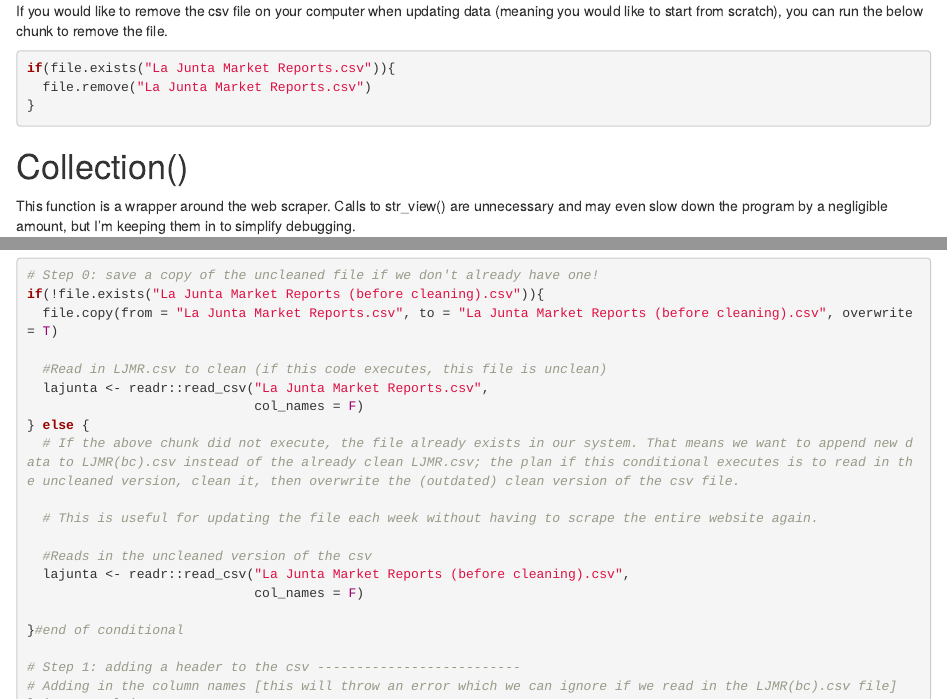
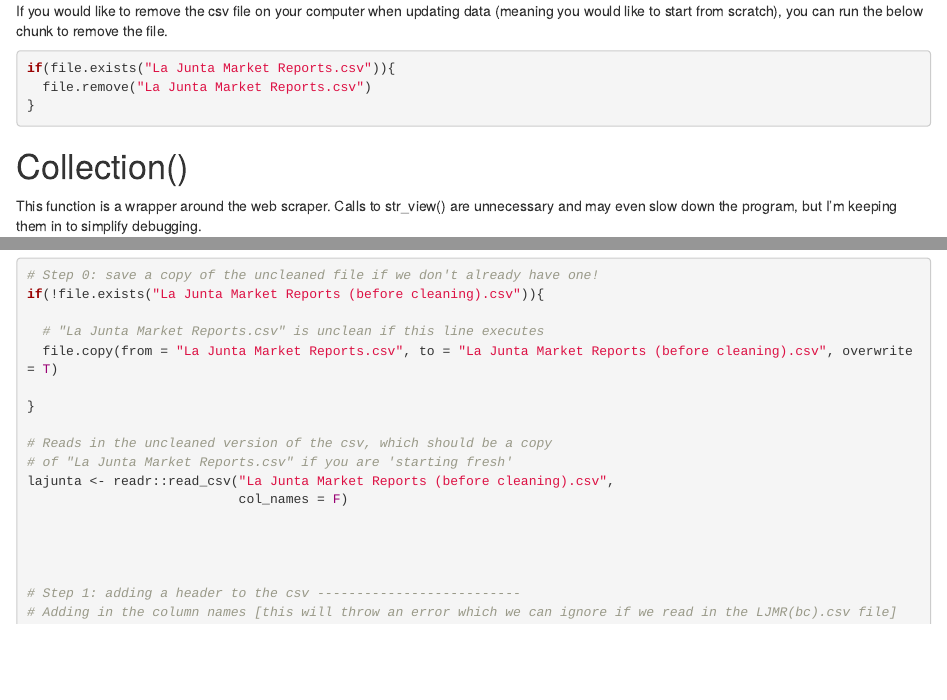
Before and after one commit to Ckrenzer/Winter-Livestock-Data, an R Markdown document (Collection/La Junta Collection.Rmd): the page in a window 1100 px wide, from 800 px down, and a second part further down, joined at a grey line. Rendered offline with R 4.5, knitr and Pandoc, with nearby package versions; long lines of code are wrapped.

Commit message:
simplified logic of the construction and use of cleaning file

````diff
--- a/Collection/La Junta Collection.Rmd
+++ b/Collection/La Junta Collection.Rmd
@@ -69,7 +69,7 @@ if(file.exists("La Junta Market Reports.csv")){
 
 # Collection()
 
-This function is a wrapper around the web scraper. Calls to str_view() are unnecessary and may even slow down the program by a negligible amount, but I'm keeping them in to simplify debugging.
+This function is a wrapper around the web scraper. Calls to str_view() are unnecessary and may even slow down the program, but I'm keeping them in to simplify debugging.
 
 ```{r collection(), eval = FALSE}
 
@@ -700,21 +700,19 @@ A copy of the csv file will be created so we don't have to rerun the collection(
 
 # Step 0: save a copy of the uncleaned file if we don't already have one!
 if(!file.exists("La Junta Market Reports (before cleaning).csv")){
+
+  # "La Junta Market Reports.csv" is unclean if this line executes
   file.copy(from = "La Junta Market Reports.csv", to = "La Junta Market Reports (before cleaning).csv", overwrite = T)
 
-  #Read in LJMR.csv to clean (if this code executes, this file is unclean)
-  lajunta <- readr::read_csv("La Junta Market Reports.csv",
-                             col_names = F)
-} else {
-  # If the above chunk did not execute, the file already exists in our system. That means we want to append new data to LJMR(bc).csv instead of the already clean LJMR.csv; the plan if this conditional executes is to read in the uncleaned version, clean it, then overwrite the (outdated) clean version of the csv file.
+}
 
-  # This is useful for updating the file each week without having to scrape the entire website again.
+# Reads in the uncleaned version of the csv, which should be a copy
+# of "La Junta Market Reports.csv" if you are 'starting fresh'
+lajunta <- readr::read_csv("La Junta Market Reports (before cleaning).csv",
+                           col_names = F)
 
-  #Reads in the uncleaned version of the csv
-  lajunta <- readr::read_csv("La Junta Market Reports (before cleaning).csv",
-                             col_names = F)
 
-}#end of conditional
+
 
 # Step 1: adding a header to the csv --------------------------
 # Adding in the column names [this will throw an error which we can ignore if we read in the LJMR(bc).csv file]
````
Also changed, not shown: Collection/La Junta Collection.Rmd (12 more changed lines).
